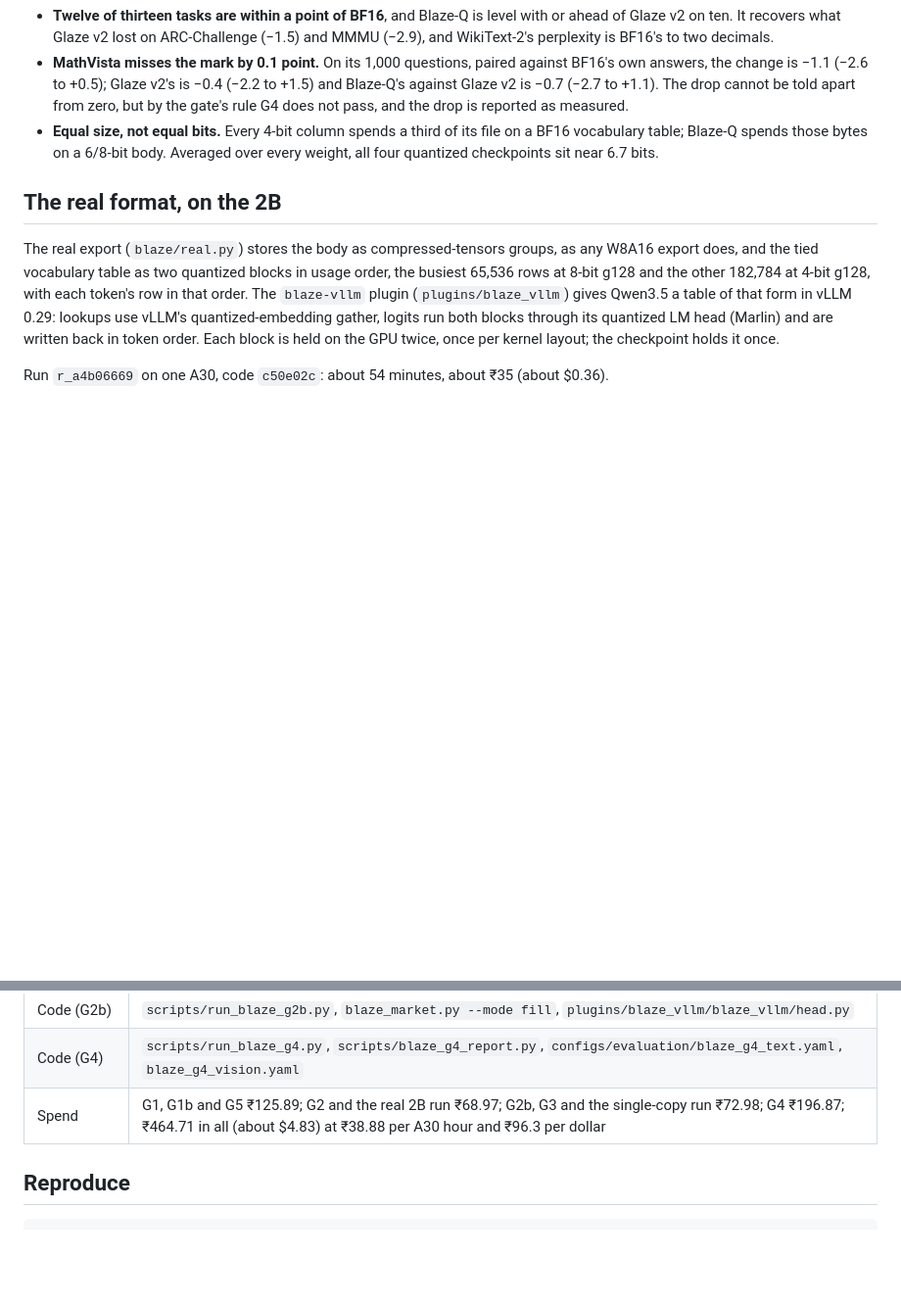
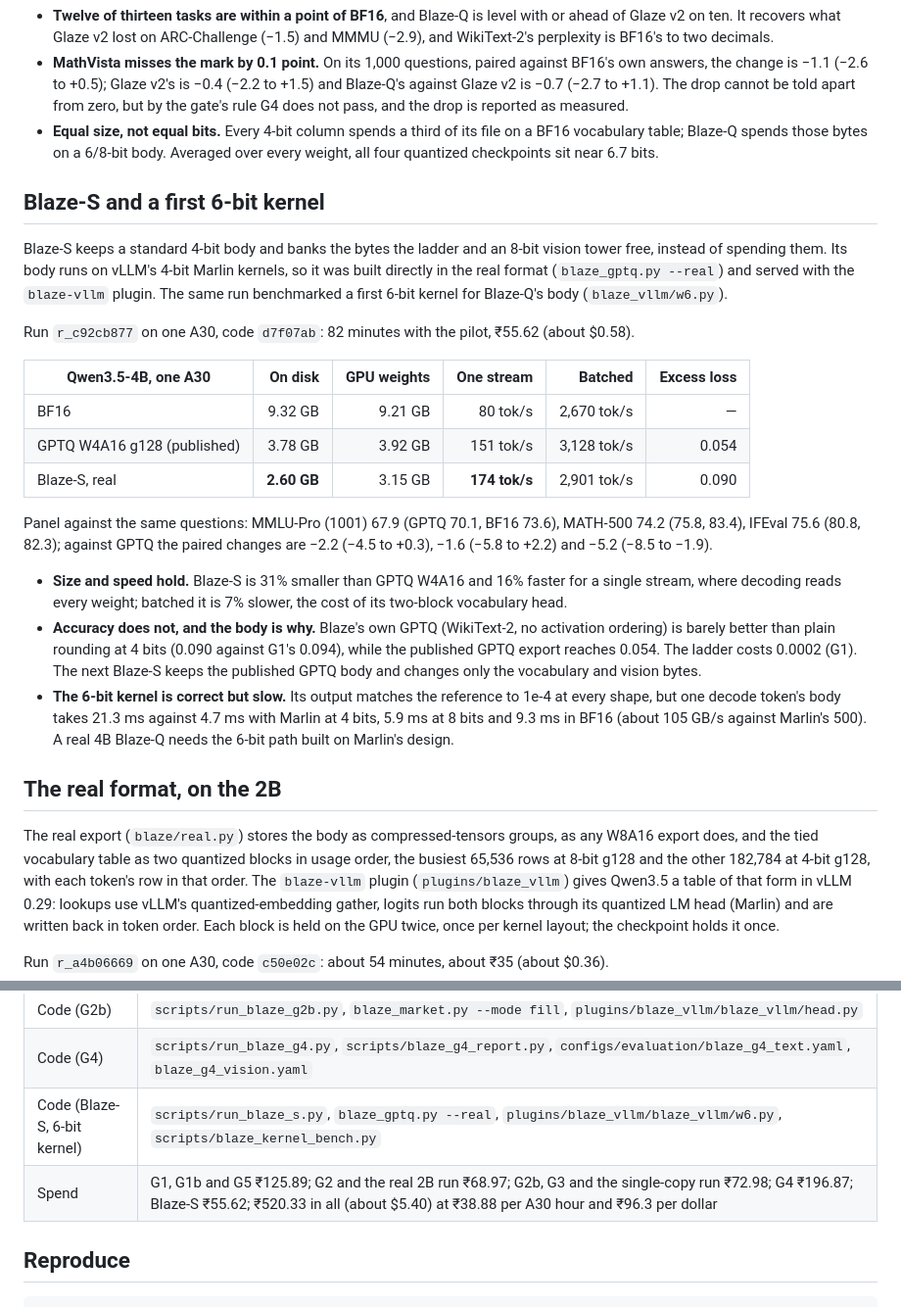
Before and after one commit to imjohnzakkam/qwen35-compression, a Markdown page: docs/experiments/08-blaze.md, 2 parts joined by grey strips. Shown at 98% size. Rendered like a GitHub page; blank space fills up the shorter version.

Commit message:
docs: Blaze-S in the real format and a first 6-bit kernel
Blaze-S is 31% smaller than GPTQ W4A16 and 16% faster single-stream, but its own
4-bit GPTQ drifts more (0.090 against 0.054), so its accuracy trails; the next
version keeps the published GPTQ body. The Triton 6-bit matmul is correct but
4.6x slower than Marlin 4-bit at batch 1.

Co-Authored-By: Claude Opus 5.5 <noreply@anthropic.com>

```diff
--- a/docs/experiments/08-blaze.md
+++ b/docs/experiments/08-blaze.md
@@ -283,6 +283,37 @@ Run `r_f7c16f6c` on one A30, code `a76a268`: 4 hours 53 minutes (text 3.0 h, vis
   vocabulary table; Blaze-Q spends those bytes on a 6/8-bit body. Averaged over every weight, all
   four quantized checkpoints sit near 6.7 bits.
 
+## Blaze-S and a first 6-bit kernel
+
+Blaze-S keeps a standard 4-bit body and banks the bytes the ladder and an 8-bit vision tower free,
+instead of spending them. Its body runs on vLLM's 4-bit Marlin kernels, so it was built directly in
+the real format (`blaze_gptq.py --real`) and served with the `blaze-vllm` plugin. The same run
+benchmarked a first 6-bit kernel for Blaze-Q's body (`blaze_vllm/w6.py`).
+
+Run `r_c92cb877` on one A30, code `d7f07ab`: 82 minutes with the pilot, ₹55.62 (about $0.58).
+
+| Qwen3.5-4B, one A30 | On disk | GPU weights | One stream | Batched | Excess loss |
+| --- | ---: | ---: | ---: | ---: | ---: |
+| BF16 | 9.32 GB | 9.21 GB | 80 tok/s | 2,670 tok/s | — |
+| GPTQ W4A16 g128 (published) | 3.78 GB | 3.92 GB | 151 tok/s | 3,128 tok/s | 0.054 |
+| Blaze-S, real | **2.60 GB** | 3.15 GB | **174 tok/s** | 2,901 tok/s | 0.090 |
+
+Panel against the same questions: MMLU-Pro (1001) 67.9 (GPTQ 70.1, BF16 73.6), MATH-500 74.2
+(75.8, 83.4), IFEval 75.6 (80.8, 82.3); against GPTQ the paired changes are −2.2 (−4.5 to +0.3),
+−1.6 (−5.8 to +2.2) and −5.2 (−8.5 to −1.9).
+
+- **Size and speed hold.** Blaze-S is 31% smaller than GPTQ W4A16 and 16% faster for a single
+  stream, where decoding reads every weight; batched it is 7% slower, the cost of its two-block
+  vocabulary head.
+- **Accuracy does not, and the body is why.** Blaze's own GPTQ (WikiText-2, no activation
+  ordering) is barely better than plain rounding at 4 bits (0.090 against G1's 0.094), while the
+  published GPTQ export reaches 0.054. The ladder costs 0.0002 (G1). The next Blaze-S keeps the
+  published GPTQ body and changes only the vocabulary and vision bytes.
+- **The 6-bit kernel is correct but slow.** Its output matches the reference to 1e-4 at every
+  shape, but one decode token's body takes 21.3 ms against 4.7 ms with Marlin at 4 bits, 5.9 ms at
+  8 bits and 9.3 ms in BF16 (about 105 GB/s against Marlin's 500). A real 4B Blaze-Q needs the
+  6-bit path built on Marlin's design.
+
 ## The real format, on the 2B
 
 The real export (`blaze/real.py`) stores the body as compressed-tensors groups, as any W8A16
@@ -360,7 +391,8 @@ rate) and the per-token likelihood of BF16's tokens (exp of minus the mean NLL).
 | Code (G2, real format) | `src/qwen35_compression/blaze/market.py`, `blaze/real.py`, `plugins/blaze_vllm/`, `scripts/blaze_prices.py`, `blaze_market.py`, `blaze_real_export.py`, `blaze_real_check.py`, `blaze_speed.py`, `run_blaze_g2.py`, `run_blaze_real2b.py` |
 | Code (G2b) | `scripts/run_blaze_g2b.py`, `blaze_market.py --mode fill`, `plugins/blaze_vllm/blaze_vllm/head.py` |
 | Code (G4) | `scripts/run_blaze_g4.py`, `scripts/blaze_g4_report.py`, `configs/evaluation/blaze_g4_text.yaml`, `blaze_g4_vision.yaml` |
-| Spend | G1, G1b and G5 ₹125.89; G2 and the real 2B run ₹68.97; G2b, G3 and the single-copy run ₹72.98; G4 ₹196.87; ₹464.71 in all (about $4.83) at ₹38.88 per A30 hour and ₹96.3 per dollar |
+| Code (Blaze-S, 6-bit kernel) | `scripts/run_blaze_s.py`, `blaze_gptq.py --real`, `plugins/blaze_vllm/blaze_vllm/w6.py`, `scripts/blaze_kernel_bench.py` |
+| Spend | G1, G1b and G5 ₹125.89; G2 and the real 2B run ₹68.97; G2b, G3 and the single-copy run ₹72.98; G4 ₹196.87; Blaze-S ₹55.62; ₹520.33 in all (about $5.40) at ₹38.88 per A30 hour and ₹96.3 per dollar |
 
 ## Reproduce
 
```
